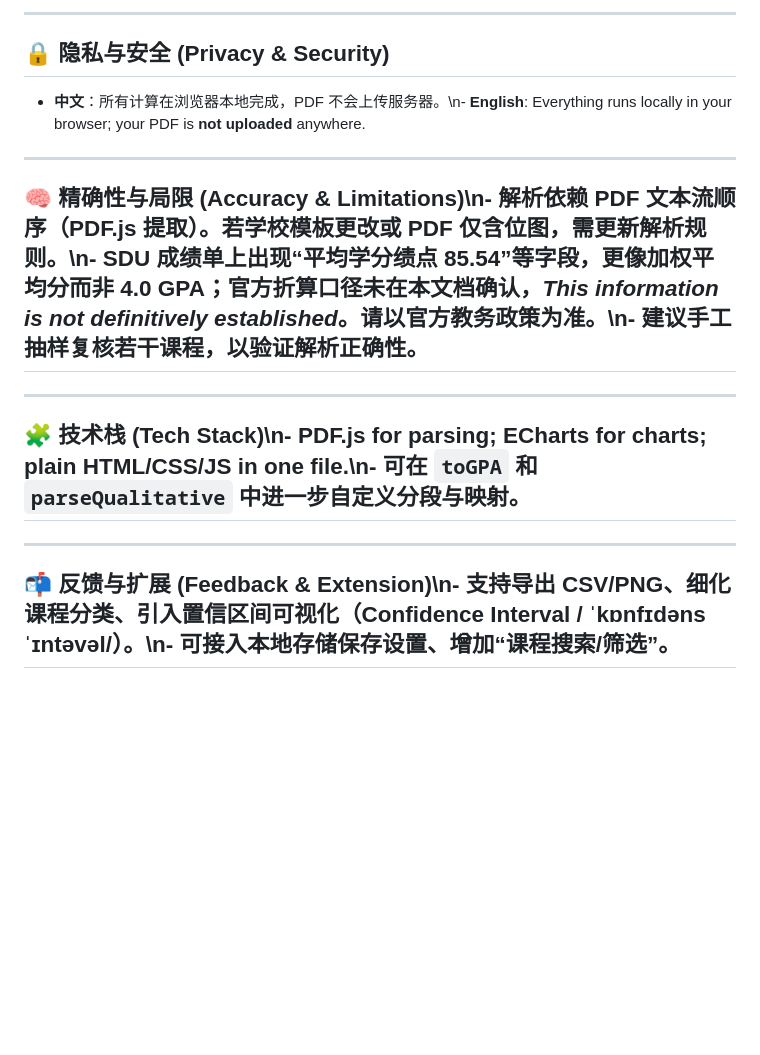
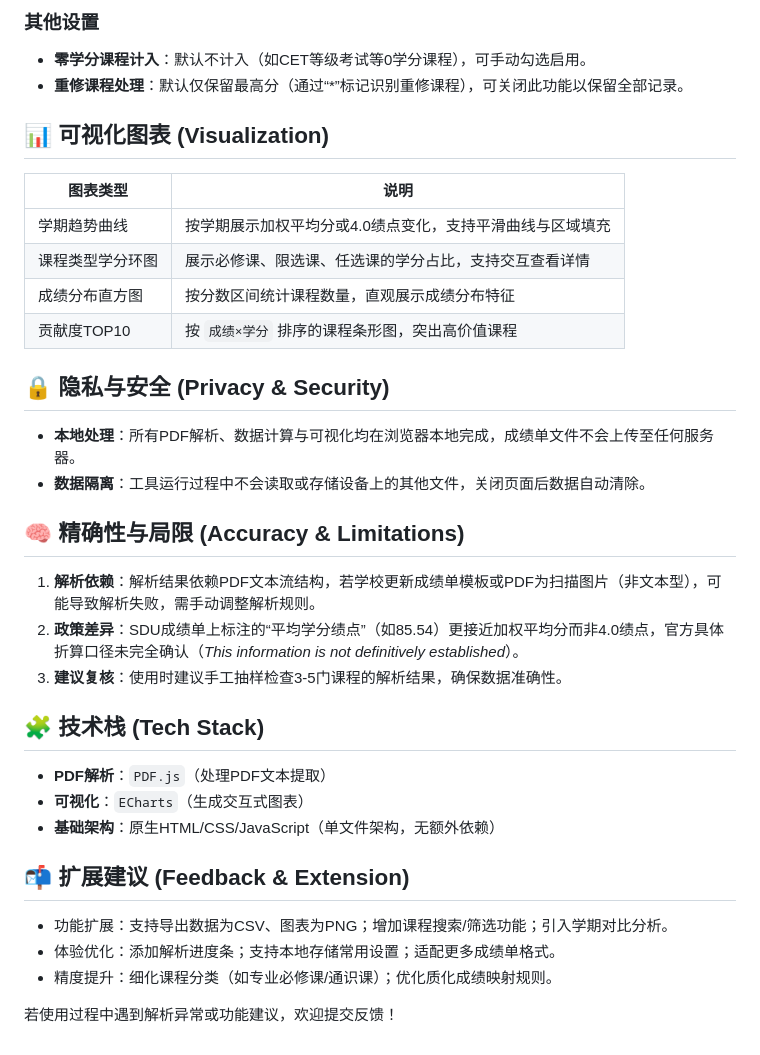
Before and after one commit to Karcen/SDU-GPA-Visualizer.github.io, a Markdown page: README.md, the part around one of its changes. GitHub-like rendering; blank space fills up the shorter version.

```diff
--- a/README.md
+++ b/README.md
@@ -48,17 +54,40 @@
 
----
+
+### 其他设置
+- **零学分课程计入**：默认不计入（如CET等级考试等0学分课程），可手动勾选启用。
+- **重修课程处理**：默认仅保留最高分（通过“*”标记识别重修课程），可关闭此功能以保留全部记录。
+
+
+## 📊 可视化图表 (Visualization)
+| 图表类型 | 说明 |
+|---------|------|
+| 学期趋势曲线 | 按学期展示加权平均分或4.0绩点变化，支持平滑曲线与区域填充 |
+| 课程类型学分环图 | 展示必修课、限选课、任选课的学分占比，支持交互查看详情 |
+| 成绩分布直方图 | 按分数区间统计课程数量，直观展示成绩分布特征 |
+| 贡献度TOP10 | 按 `成绩×学分` 排序的课程条形图，突出高价值课程 |
+
 
 ## 🔒 隐私与安全 (Privacy & Security)
-- **中文**：所有计算在浏览器本地完成，PDF 不会上传服务器。\n- **English**: Everything runs locally in your browser; your PDF is **not uploaded** anywhere.
+- **本地处理**：所有PDF解析、数据计算与可视化均在浏览器本地完成，成绩单文件不会上传至任何服务器。
+- **数据隔离**：工具运行过程中不会读取或存储设备上的其他文件，关闭页面后数据自动清除。
 
----
 
-## 🧠 精确性与局限 (Accuracy & Limitations)\n- 解析依赖 PDF 文本流顺序（PDF.js 提取）。若学校模板更改或 PDF 仅含位图，需更新解析规则。\n- SDU 成绩单上出现“平均学分绩点 85.54”等字段，更像**加权平均分**而非 4.0 GPA；官方折算口径未在本文档确认，*This information is not definitively established*。请以官方教务政策为准。\n- 建议手工抽样复核若干课程，以验证解析正确性。
+## 🧠 精确性与局限 (Accuracy & Limitations)
+1. **解析依赖**：解析结果依赖PDF文本流结构，若学校更新成绩单模板或PDF为扫描图片（非文本型），可能导致解析失败，需手动调整解析规则。
+2. **政策差异**：SDU成绩单上标注的“平均学分绩点”（如85.54）更接近加权平均分而非4.0绩点，官方具体折算口径未完全确认（*This information is not definitively established*）。
+3. **建议复核**：使用时建议手工抽样检查3-5门课程的解析结果，确保数据准确性。
 
----
 
-## 🧩 技术栈 (Tech Stack)\n- **PDF.js** for parsing; **ECharts** for charts; plain **HTML/CSS/JS** in one file.\n- 可在 `toGPA` 和 `parseQualitative` 中进一步自定义分段与映射。
+## 🧩 技术栈 (Tech Stack)
+- **PDF解析**：`PDF.js`（处理PDF文本提取）
+- **可视化**：`ECharts`（生成交互式图表）
+- **基础架构**：原生HTML/CSS/JavaScript（单文件架构，无额外依赖）
 
----
 
-## 📬 反馈与扩展 (Feedback & Extension)\n- 支持导出 CSV/PNG、细化课程分类、引入置信区间可视化（Confidence Interval / ˈkɒnfɪdəns ˈɪntəvəl/）。\n- 可接入本地存储保存设置、增加“课程搜索/筛选”。
+## 📬 扩展建议 (Feedback & Extension)
+- 功能扩展：支持导出数据为CSV、图表为PNG；增加课程搜索/筛选功能；引入学期对比分析。
+- 体验优化：添加解析进度条；支持本地存储常用设置；适配更多成绩单格式。
+- 精度提升：细化课程分类（如专业必修课/通识课）；优化质化成绩映射规则。
+
+
+若使用过程中遇到解析异常或功能建议，欢迎提交反馈！
```
Also changed, not shown: other parts of README.md (+37 -31 lines).
